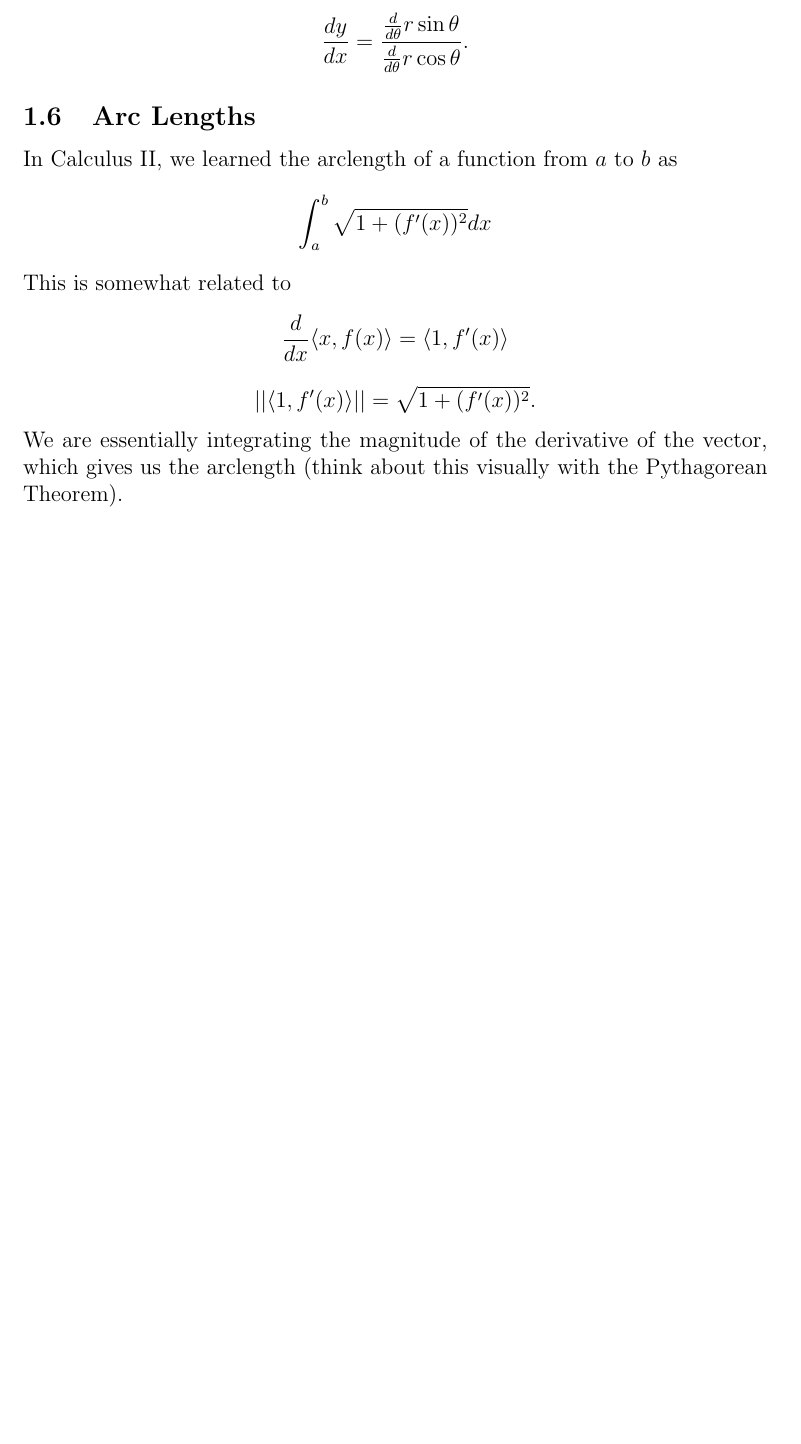
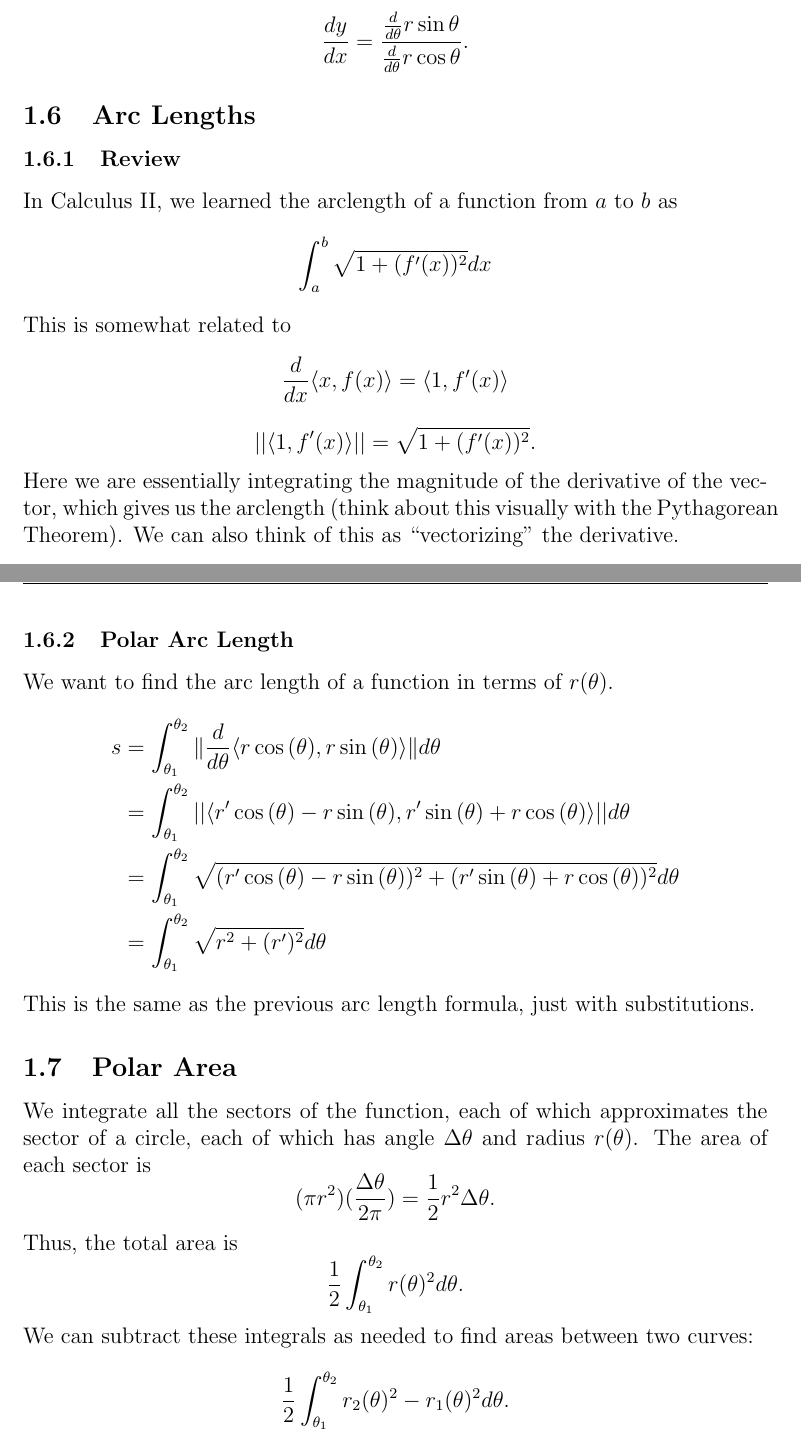
Before and after one commit to bexoo/MA113-LaTeX, a LaTeX paper (Sep1.tex): part of page 4 of 4 before the commit and two parts of pages 4 and 5 of 5 after it, the two joined at a grey line, cut so that both start at the same text, the shorter picture padded with empty space. Compiled offline with pdfLaTeX.

Commit message:
9/6/21 Lecture

```diff
--- a/Sep1.tex
+++ b/Sep1.tex
@@ -134,13 +138,38 @@ Now we can substitute $y$ and $x$ with our earlier transformations to get
 \[ \frac{dy}{dx} = \frac{\frac{d}{d\theta}r\sin{\theta}}{\frac{d}{d\theta}r\cos{\theta}} \text{.} \]
 
 \subsection{Arc Lengths}
+\subsubsection{Review}
 In Calculus II, we learned the arclength of a function from $a$ to $b$ as
 \[ \int_a^b{\sqrt{1+(f^\prime(x))^2}dx} \]
 This is somewhat related to
 \[ \frac{d}{dx} \langle x,f(x) \rangle = \langle 1,f^\prime(x) \rangle \]
 \[ || \langle1, f^\prime(x) \rangle || = \sqrt{1+(f^\prime(x))^2} \text{.} \]
-We are essentially integrating the magnitude of the derivative of the vector, which gives us the arclength (think about this visually with the Pythagorean Theorem).
+Here we are essentially integrating the magnitude of the derivative of the vector, which gives us the arclength (think about this visually with the Pythagorean Theorem).
+We can also think of this as ``vectorizing'' the derivative.
+\subsubsection{Polar Arc Length}
+We want to find the arc length of a function in terms of $r(\theta)$.
+\begin{align*}
+    s & = \int_{\theta_1}^{\theta_2}{\lVert \frac{d}{d\theta} \langle r\cos{(\theta)}, r\sin{(\theta)} \rangle \rVert d\theta} \\
+    & = \int_{\theta_1}^{\theta_2}{|| \langle r^\prime\cos{(\theta)} - r\sin{(\theta)}, r^\prime\sin{(\theta)} + r\cos{(\theta)} \rangle || d\theta} \\
+    & = \int_{\theta_1}^{\theta_2}{\sqrt{ (r^\prime\cos{(\theta)} - r\sin{(\theta)})^2+ (r^\prime\sin{(\theta)} + r\cos{(\theta)})^2  } d\theta} \\
+    & = \int_{\theta_1}^{\theta_2}{\sqrt{r^2+ (r^\prime)^2}d\theta}
+\end{align*}
+This is the same as the previous arc length formula, just with substitutions.
 
+\subsection{Polar Area}
+We integrate all the sectors of the function, each of which approximates the sector of a circle,
+each of which has angle $\Delta \theta$ and radius $r(\theta)$. The area of each sector is
+\begin{equation*}
+    (\pi r^2)(\frac{\Delta\theta}{2\pi}) = \frac{1}{2}r^2 \Delta\theta.
+\end{equation*}
+Thus, the total area is
+\[
+    \frac{1}{2} \int_{\theta_1}^{\theta_2}{r(\theta)^2 d\theta}.
+\]
+We can subtract these integrals as needed to find areas between two curves:
+\[
+    \frac{1}{2} \int_{\theta_1}^{\theta_2}{r_2(\theta)^2 - r_1(\theta)^2 d\theta}.
+\]
 
 
 
```
Also changed, not shown: Sep1.pdf, Sep1.tex (4 more changed lines), 7 other files.
